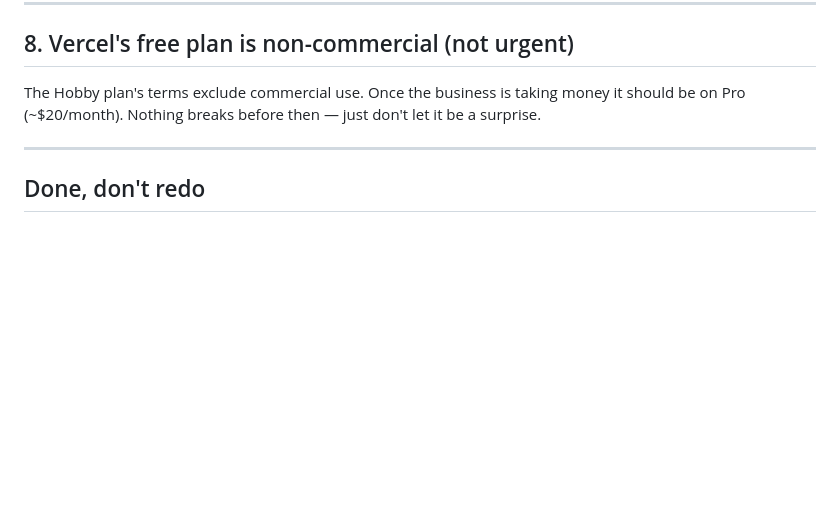
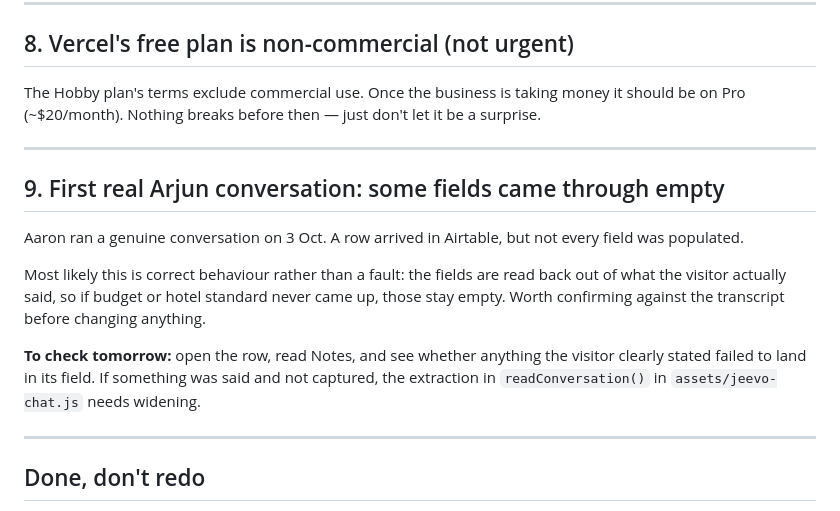
Before and after one commit to Arshbeer77/jeevo-tours, a Markdown page: LAUNCH-CHECKLIST.md, the part around the change. GitHub-like rendering; blank space fills up the shorter version.

Commit message:
Note the first real Arjun conversation for tomorrow
A genuine conversation produced an Airtable row with some fields empty.
Probably correct - the fields are read back out of what was actually
said, so anything the visitor never mentioned stays blank - but it
should be checked against the transcript before the extraction is
widened to chase it.

Co-Authored-By: Claude Opus 5 <noreply@anthropic.com>

```diff
--- a/LAUNCH-CHECKLIST.md
+++ b/LAUNCH-CHECKLIST.md
@@ -86,6 +86,22 @@ don't let it be a surprise.
 
 ---
 
+## 9. First real Arjun conversation: some fields came through empty
+Aaron ran a genuine conversation on 3 Oct. A row arrived in Airtable, but not
+every field was populated.
+
+Most likely this is correct behaviour rather than a fault: the fields are read
+back out of what the visitor actually said, so if budget or hotel standard
+never came up, those stay empty. Worth confirming against the transcript
+before changing anything.
+
+**To check tomorrow:** open the row, read Notes, and see whether anything the
+visitor clearly stated failed to land in its field. If something was said and
+not captured, the extraction in `readConversation()` in
+`assets/jeevo-chat.js` needs widening.
+
+---
+
 ## Done, don't redo
 - Airtable CRM — all 16 fields land, `dropped: []` verified
 - Arjun — live, free tier, no card
```
